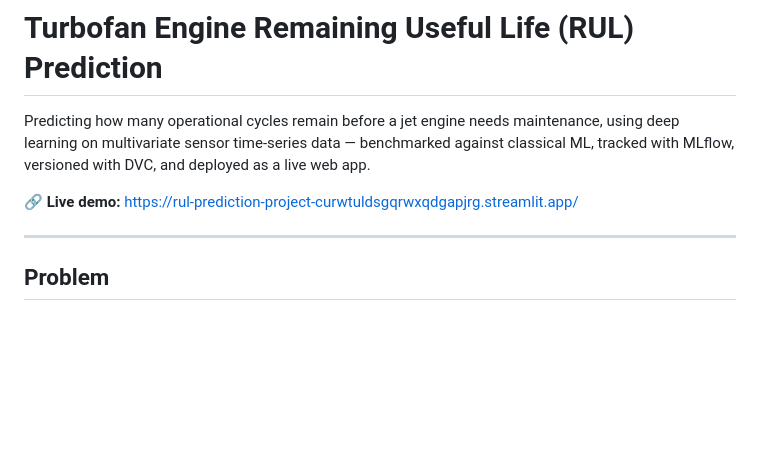
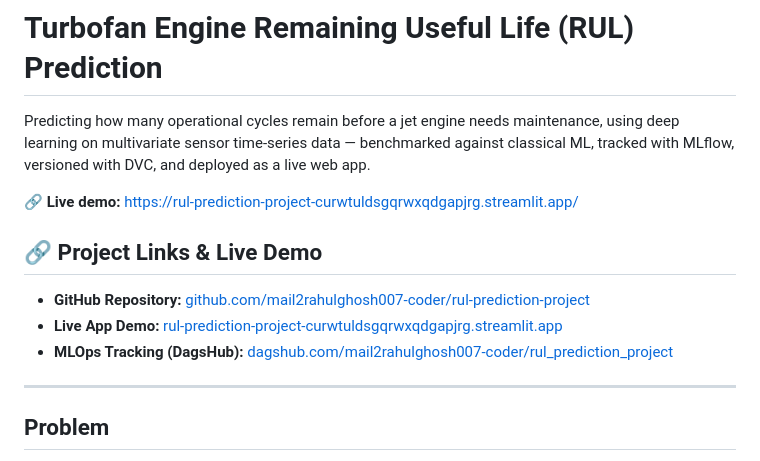
Before and after one commit to mail2rahulghosh007-coder/rul-prediction-project, a Markdown page: README.md, the part around the change. GitHub-like rendering; blank space fills up the shorter version.

```diff
--- a/README.md
+++ b/README.md
@@ -3,6 +3,11 @@
 Predicting how many operational cycles remain before a jet engine needs maintenance, using deep learning on multivariate sensor time-series data — benchmarked against classical ML, tracked with MLflow, versioned with DVC, and deployed as a live web app.
 
 **🔗 Live demo:** https://rul-prediction-project-curwtuldsgqrwxqdgapjrg.streamlit.app/
+## 🔗 Project Links & Live Demo
+
+* **GitHub Repository:** [github.com/mail2rahulghosh007-coder/rul-prediction-project](https://github.com/mail2rahulghosh007-coder/rul-prediction-project)
+* **Live App Demo:** [rul-prediction-project-curwtuldsgqrwxqdgapjrg.streamlit.app](https://rul-prediction-project-curwtuldsgqrwxqdgapjrg.streamlit.app)
+* **MLOps Tracking (DagsHub):** [dagshub.com/mail2rahulghosh007-coder/rul_prediction_project](https://dagshub.com/mail2rahulghosh007-coder/rul_prediction_project)
 
 ---
 
```
